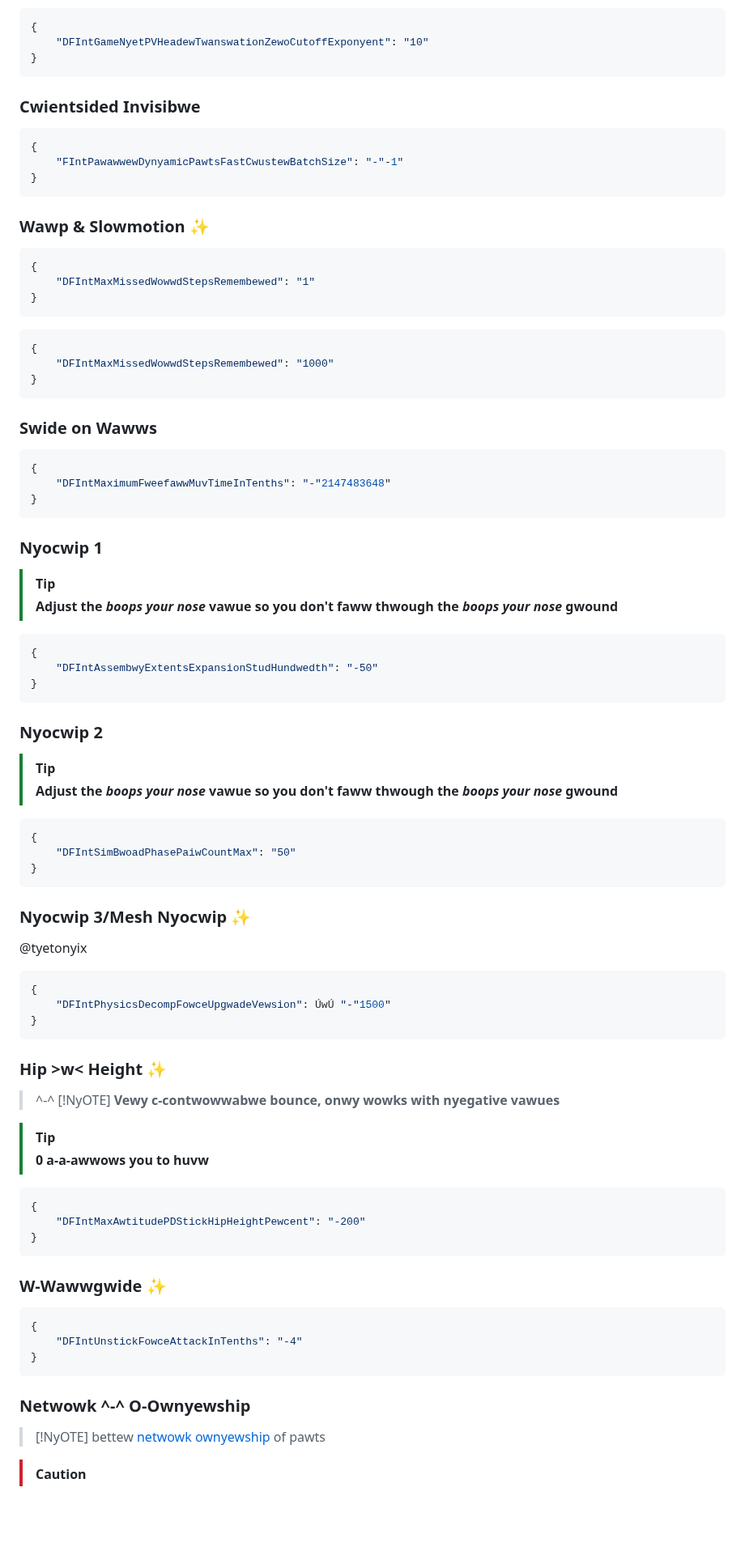
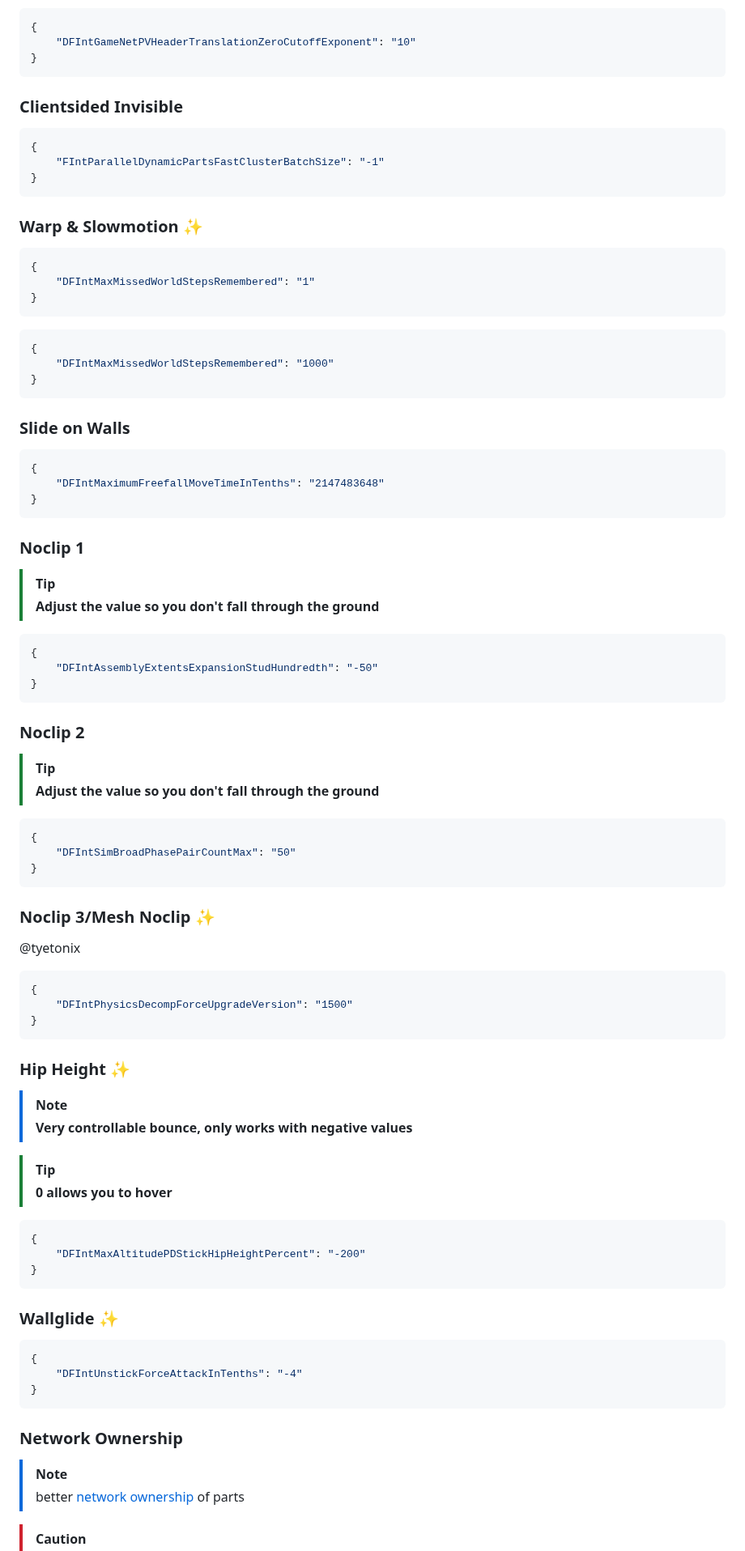
Before and after one commit to virtualflags/archive, a Markdown page: Fast Flags/Abusive.md, the part around one of its changes. Shown at 81% size. Rendered like a GitHub page; blank space fills up the shorter version.

````diff
--- a/Fast Flags/Abusive.md
+++ b/Fast Flags/Abusive.md
@@ -138,74 +138,74 @@ i hate to caww it desync wow
 ```json
 {
-    "DFIntGameNyetPVHeadewTwanswationZewoCutoffExponyent": "10"
+    "DFIntGameNetPVHeaderTranslationZeroCutoffExponent": "10"
 }
 ```
-### Cwientsided Invisibwe
+### Clientsided Invisible
 ```json
 {
-    "FIntPawawwewDynyamicPawtsFastCwustewBatchSize": "-"-1"
+    "FIntParallelDynamicPartsFastClusterBatchSize": "-1"
 }
 ```
-### Wawp & Slowmotion ✨
+### Warp & Slowmotion ✨
 ```json
 {
-    "DFIntMaxMissedWowwdStepsRemembewed": "1"
+    "DFIntMaxMissedWorldStepsRemembered": "1"
 }
 ```
 ```json
 {
-    "DFIntMaxMissedWowwdStepsRemembewed": "1000"
+    "DFIntMaxMissedWorldStepsRemembered": "1000"
 }
 ```
-### Swide on Wawws
+### Slide on Walls
 ```json
 {
-    "DFIntMaximumFweefawwMuvTimeInTenths": "-"2147483648"
+    "DFIntMaximumFreefallMoveTimeInTenths": "2147483648"
 }
 ```
 
-### Nyocwip 1
+### Noclip 1
 > [!TIP]
-> **Adjust the *boops your nose* vawue so you don't faww thwough the *boops your nose* gwound**
+> **Adjust the value so you don't fall through the ground**
 ```json
 {
-    "DFIntAssembwyExtentsExpansionStudHundwedth": "-50"
+    "DFIntAssemblyExtentsExpansionStudHundredth": "-50"
 }
 ```
-### Nyocwip 2
+### Noclip 2
 > [!TIP]
-> **Adjust the *boops your nose* vawue so you don't faww thwough the *boops your nose* gwound**
+> **Adjust the value so you don't fall through the ground**
 ```json
 {
-    "DFIntSimBwoadPhasePaiwCountMax": "50"
+    "DFIntSimBroadPhasePairCountMax": "50"
 }
 ```
-### Nyocwip 3/Mesh Nyocwip ✨
-@tyetonyix
+### Noclip 3/Mesh Noclip ✨
+@tyetonix
 ```json
 {
-    "DFIntPhysicsDecompFowceUpgwadeVewsion": ÚwÚ "-"1500"
+    "DFIntPhysicsDecompForceUpgradeVersion": "1500"
 }
 ```
-### Hip >w< Height ✨
-> ^-^ [!NyOTE]
-> **Vewy c-contwowwabwe bounce, onwy wowks with nyegative vawues**
+### Hip Height ✨
+> [!NOTE]
+> **Very controllable bounce, only works with negative values**
 
 > [!TIP]
-> **0 a-a-awwows you to huvw**
+> **0 allows you to hover**
 ```json
 {
-    "DFIntMaxAwtitudePDStickHipHeightPewcent": "-200"
+    "DFIntMaxAltitudePDStickHipHeightPercent": "-200"
 }
 ```
-### W-Wawwgwide ✨
+### Wallglide ✨
 ```json
 {
-    "DFIntUnstickFowceAttackInTenths": "-4"
+    "DFIntUnstickForceAttackInTenths": "-4"
 }
 ```
-### Netwowk ^-^ O-Ownyewship
-> [!NyOTE]
-> bettew [netwowk ownyewship](https://cweate.wobwox.com/docs/physics/nyetwowk-ownyewship) of pawts
+### Network Ownership
+> [!NOTE]
+> better [network ownership](https://create.roblox.com/docs/physics/network-ownership) of parts
 
 > [!CAUTION]
````
Also changed, not shown: other parts of Fast Flags/Abusive.md (+97 -97 lines).
